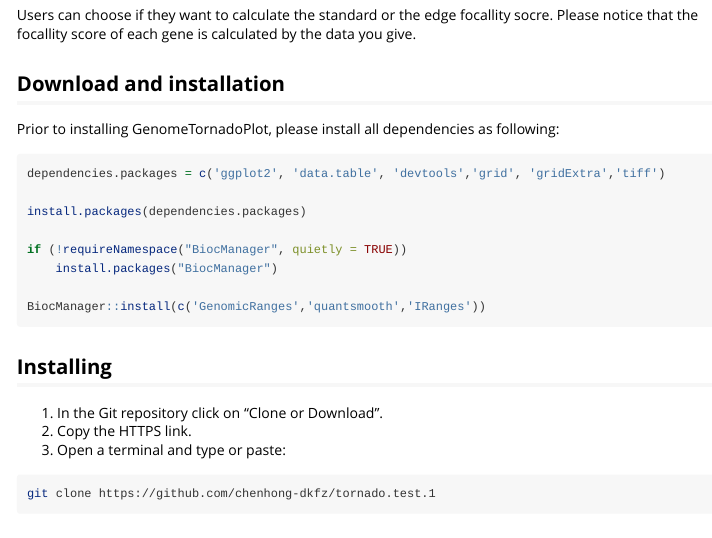
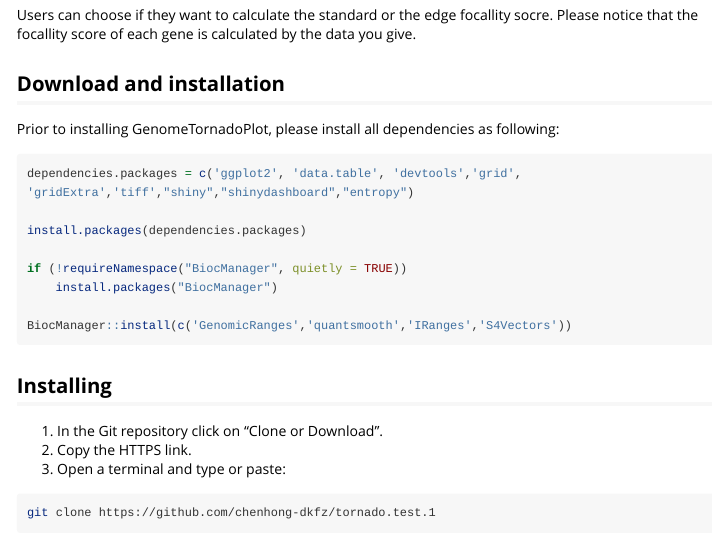
Before and after one commit to chenhong-dkfz/GenomeTornadoPlot, an R Markdown document (vignettes/my-vignette.Rmd): the page in a window 1100 px wide, from 630 px down. Rendered offline with R 4.5, knitr and Pandoc, with nearby package versions; long lines of code are wrapped.

Commit message:
Update my-vignette.Rmd

````diff
--- a/vignettes/my-vignette.Rmd
+++ b/vignettes/my-vignette.Rmd
@@ -45,14 +45,14 @@
 Prior to installing GenomeTornadoPlot, please install all dependencies as following:
 
 ```R
-dependencies.packages = c('ggplot2', 'data.table', 'devtools','grid', 'gridExtra','tiff')
+dependencies.packages = c('ggplot2', 'data.table', 'devtools','grid', 'gridExtra','tiff',"shiny","shinydashboard","entropy")
 
 install.packages(dependencies.packages)
 
 if (!requireNamespace("BiocManager", quietly = TRUE))
     install.packages("BiocManager")
 
-BiocManager::install(c('GenomicRanges','quantsmooth','IRanges'))
+BiocManager::install(c('GenomicRanges','quantsmooth','IRanges','S4Vectors'))
 ```
 <!-- ## Workflow -->
 <!-- <p align="center"> -->
````
